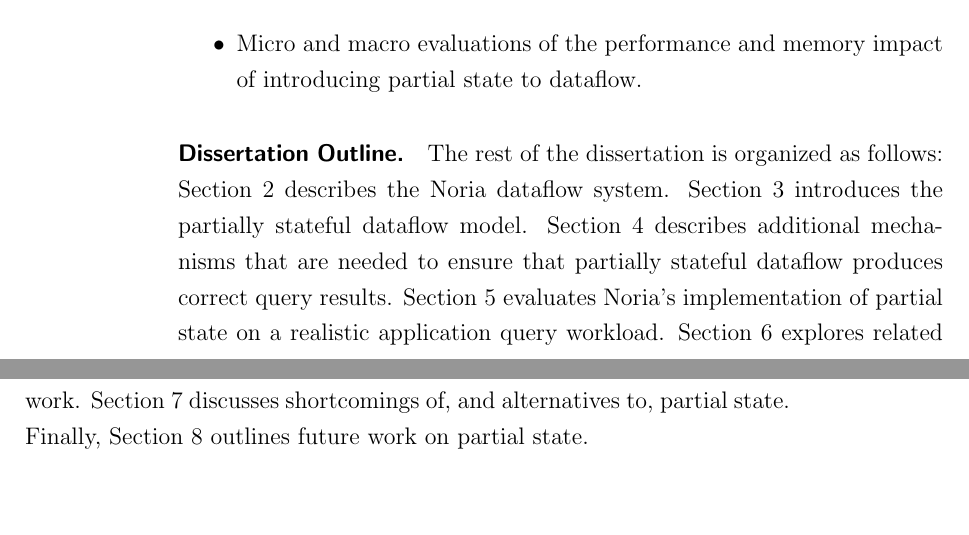
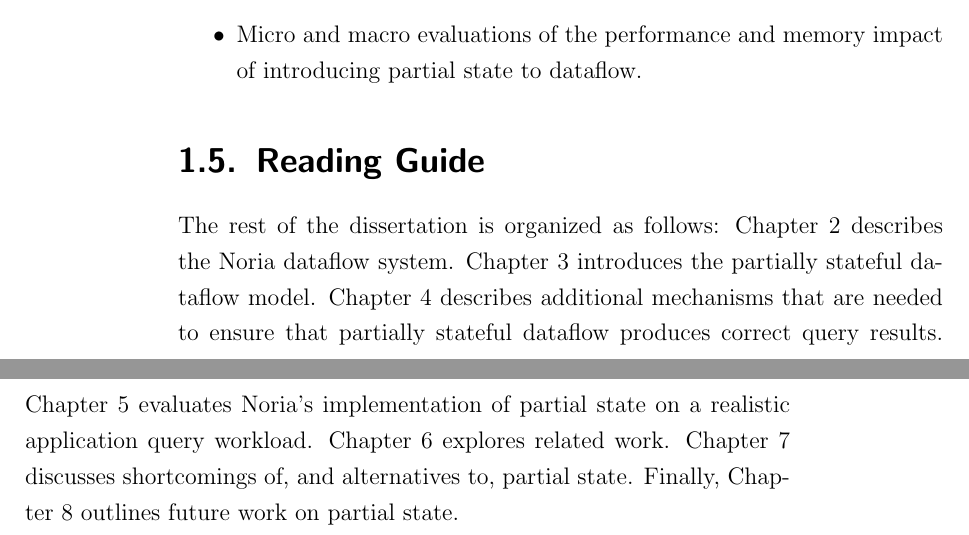
Before and after one commit to jonhoo/thesis, a LaTeX thesis (thesis.tex, which reads 01-introduction.tex): two parts of pages 12 and 13 of 127, joined at a grey line, cut so that both start at the same text, the shorter picture padded with empty space. Compiled offline with pdfLaTeX.

Commit message:
Fix up outline

```diff
--- a/01-introduction.tex
+++ b/01-introduction.tex
@@ -107,16 +107,16 @@ The main contributions of this thesis are:
 	 introducing partial state to dataflow.
 \end{itemize}
 
-\paragraph{Dissertation Outline.}
+\section{Reading Guide}
 
-The rest of the dissertation is organized as follows: Section~\ref{s:noria}
-describes the Noria dataflow system. Section~\ref{s:partial} introduces the
-partially stateful dataflow model. Section~\ref{s:correct} describes additional
+The rest of the dissertation is organized as follows: Chapter~\ref{s:noria}
+describes the Noria dataflow system. Chapter~\ref{s:partial} introduces the
+partially stateful dataflow model. Chapter~\ref{s:correct} describes additional
 mechanisms that are needed to ensure that partially stateful dataflow produces
-correct query results. Section~\ref{s:eval} evaluates Noria's implementation of
-partial state on a realistic application query workload. Section~\ref{s:related}
-explores related work. Section~\ref{s:disc} discusses shortcomings of, and
-alternatives to, partial state. Finally, Section~\ref{s:future} outlines future
+correct query results. Chapter~\ref{s:eval} evaluates Noria's implementation of
+partial state on a realistic application query workload. Chapter~\ref{s:related}
+explores related work. Chapter~\ref{s:disc} discusses shortcomings of, and
+alternatives to, partial state. Finally, Chapter~\ref{s:future} outlines future
 work on partial state.
 
 For readers that are unfamiliar with database queries, materialized views,
```
